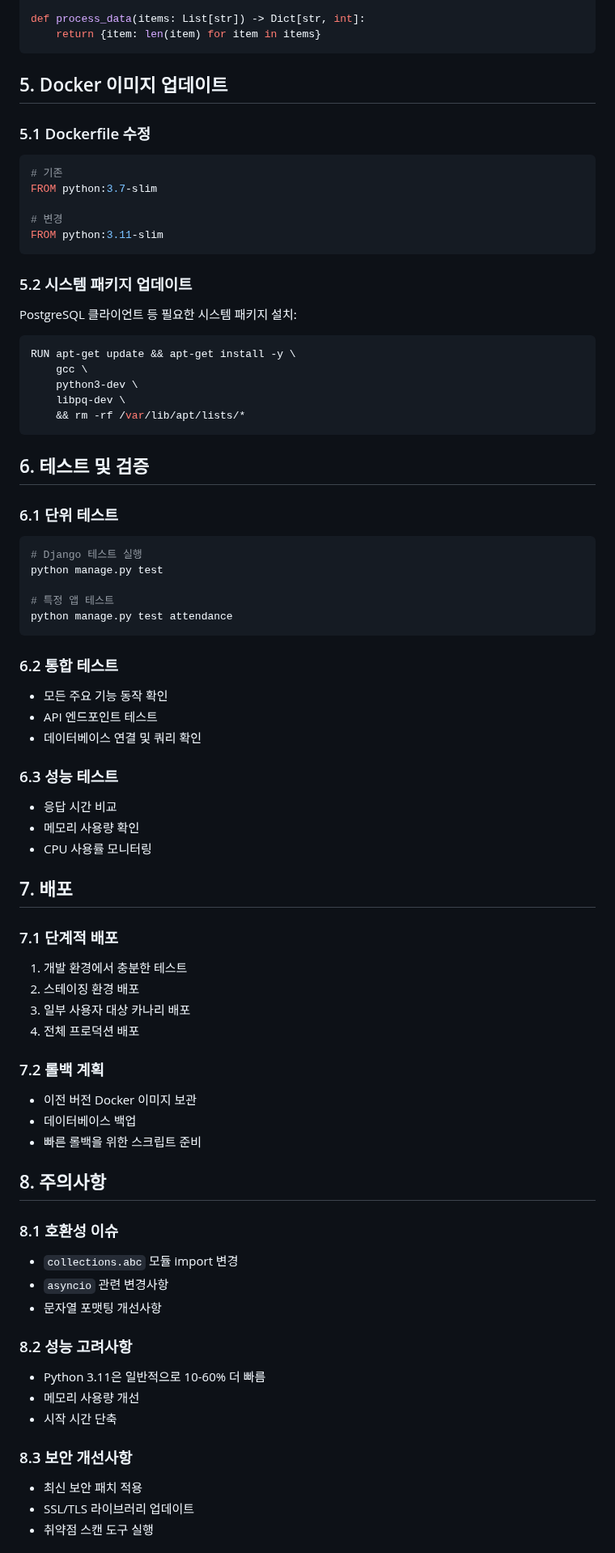
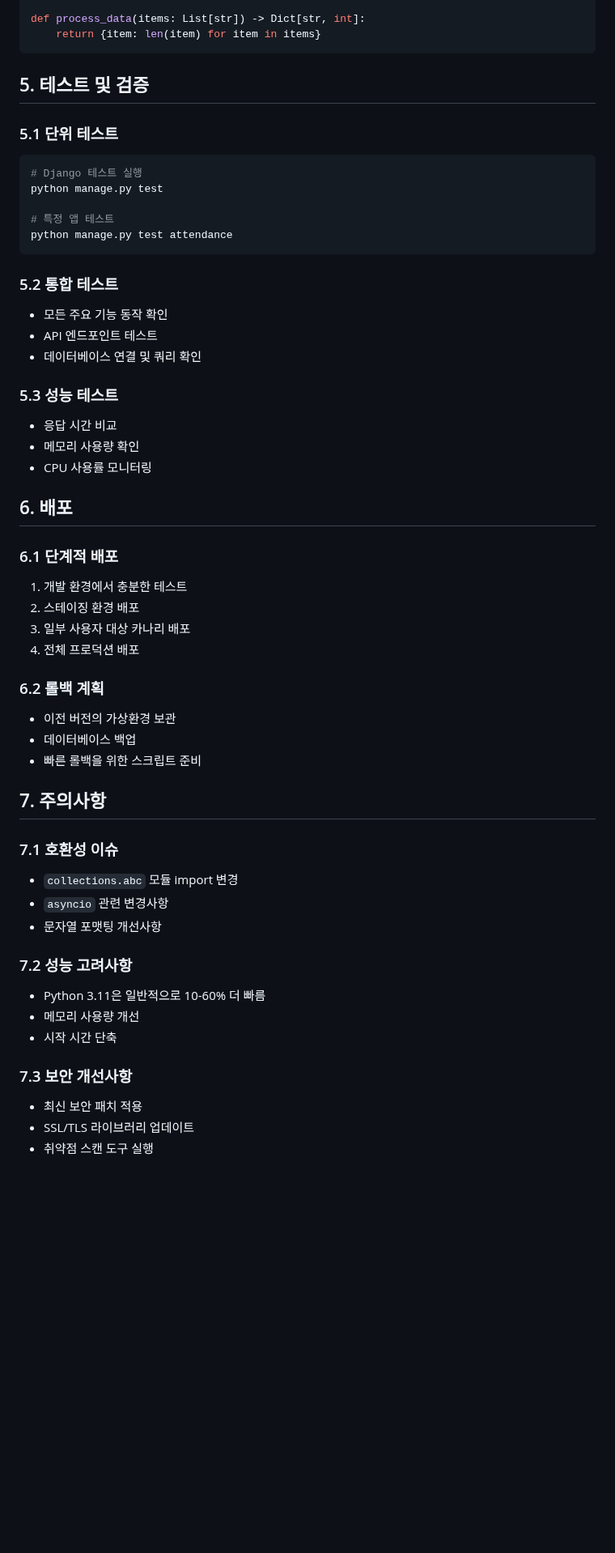
Before and after one commit to junho85/garden6, a Markdown page: docs/python_upgrade_guide.md, the part around one of its changes. Shown at 81% size. Rendered like a GitHub page; blank space fills up the shorter version.

Commit message:
docs: Python 버전 업그레이드 가이드 수정
- Docker 관련 내용 제거 (Python 업그레이드와 무관)
- 섹션 번호 체계 정리 (5~9번)
- 롤백 계획을 가상환경 기반으로 수정
- requirements.txt 예시를 실제 상황에 맞게 수정 (pymongo 유지)

````diff
--- a/docs/python_upgrade_guide.md
+++ b/docs/python_upgrade_guide.md
@@ -107,30 +107,9 @@ def process_data(items: List[str]) -> Dict[str, int]:
     return {item: len(item) for item in items}
 ```
 
-## 5. Docker 이미지 업데이트
+## 5. 테스트 및 검증
 
-### 5.1 Dockerfile 수정
-```dockerfile
-# 기존
-FROM python:3.7-slim
-
-# 변경
-FROM python:3.11-slim
-```
-
-### 5.2 시스템 패키지 업데이트
-PostgreSQL 클라이언트 등 필요한 시스템 패키지 설치:
-```dockerfile
-RUN apt-get update && apt-get install -y \
-    gcc \
-    python3-dev \
-    libpq-dev \
-    && rm -rf /var/lib/apt/lists/*
-```
-
-## 6. 테스트 및 검증
-
-### 6.1 단위 테스트
+### 5.1 단위 테스트
 ```bash
 # Django 테스트 실행
 python manage.py test
@@ -139,42 +118,42 @@ python manage.py test
 python manage.py test attendance
 ```
 
-### 6.2 통합 테스트
+### 5.2 통합 테스트
 - 모든 주요 기능 동작 확인
 - API 엔드포인트 테스트
 - 데이터베이스 연결 및 쿼리 확인
 
-### 6.3 성능 테스트
+### 5.3 성능 테스트
 - 응답 시간 비교
 - 메모리 사용량 확인
 - CPU 사용률 모니터링
 
-## 7. 배포
+## 6. 배포
 
-### 7.1 단계적 배포
+### 6.1 단계적 배포
 1. 개발 환경에서 충분한 테스트
 2. 스테이징 환경 배포
 3. 일부 사용자 대상 카나리 배포
 4. 전체 프로덕션 배포
 
-### 7.2 롤백 계획
-- 이전 버전 Docker 이미지 보관
+### 6.2 롤백 계획
+- 이전 버전의 가상환경 보관
 - 데이터베이스 백업
 - 빠른 롤백을 위한 스크립트 준비
 
-## 8. 주의사항
+## 7. 주의사항
 
-### 8.1 호환성 이슈
+### 7.1 호환성 이슈
 - `collections.abc` 모듈 import 변경
 - `asyncio` 관련 변경사항
 - 문자열 포맷팅 개선사항
 
-### 8.2 성능 고려사항
+### 7.2 성능 고려사항
 - Python 3.11은 일반적으로 10-60% 더 빠름
 - 메모리 사용량 개선
 - 시작 시간 단축
 
-### 8.3 보안 개선사항
+### 7.3 보안 개선사항
 - 최신 보안 패치 적용
 - SSL/TLS 라이브러리 업데이트
 - 취약점 스캔 도구 실행
````
Also changed, not shown: other parts of docs/python_upgrade_guide.md (+5 -5 lines).
